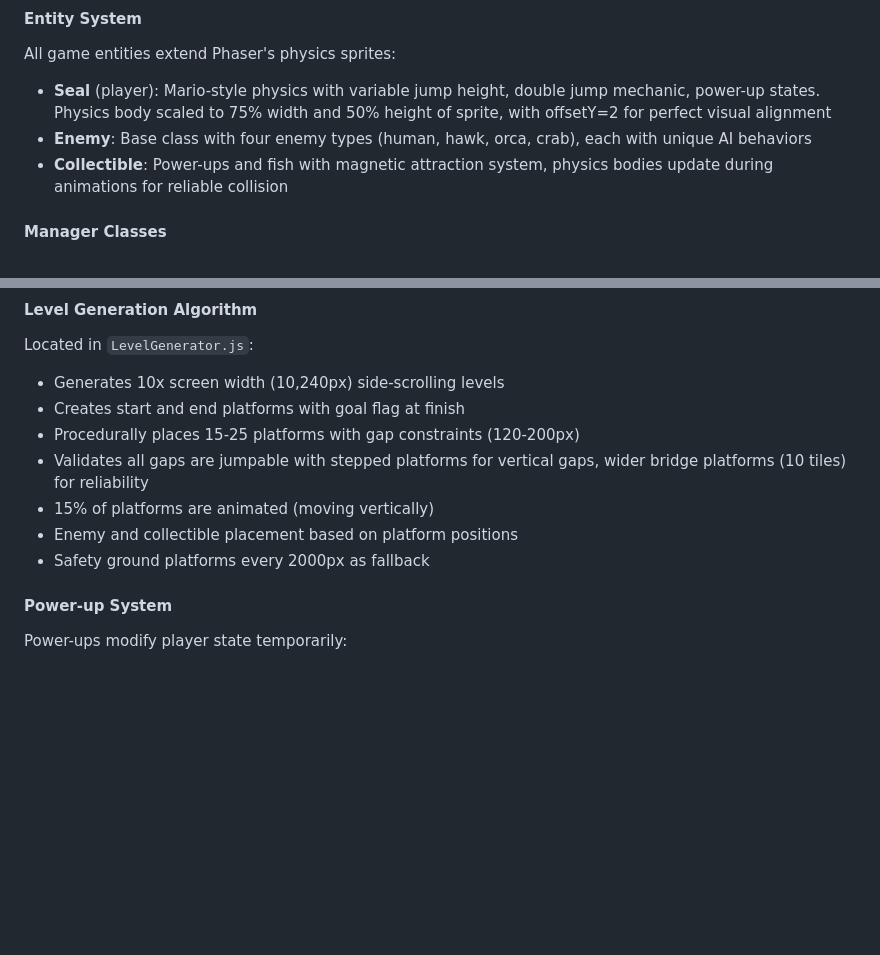
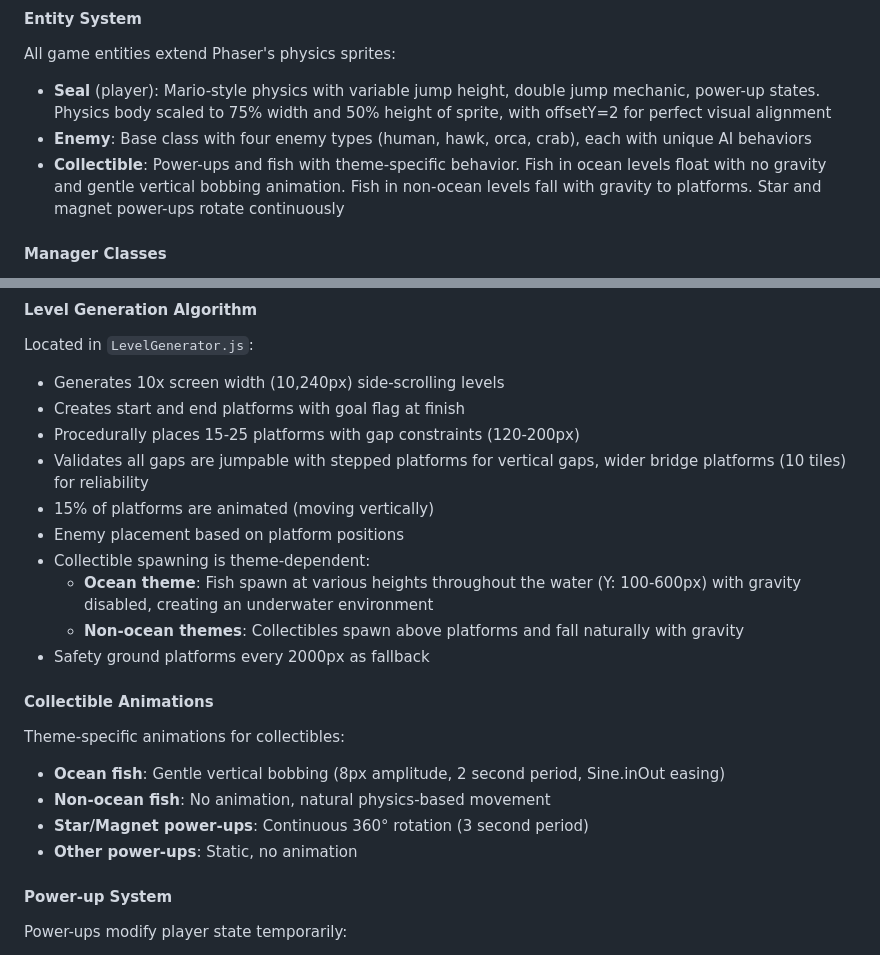
Before and after one commit to cyril23/seal-of-approval, a Markdown page: CLAUDE.md, 2 parts joined by grey strips. Drawn GitHub-style; blank space fills up the shorter version.

Commit message:
Update CLAUDE.md with theme-specific fish behavior and animations documentation

```diff
--- a/CLAUDE.md
+++ b/CLAUDE.md
@@ -34,7 +34,7 @@ The game uses Phaser's scene system with four main scenes:
 All game entities extend Phaser's physics sprites:
 - **Seal** (player): Mario-style physics with variable jump height, double jump mechanic, power-up states. Physics body scaled to 75% width and 50% height of sprite, with offsetY=2 for perfect visual alignment
 - **Enemy**: Base class with four enemy types (human, hawk, orca, crab), each with unique AI behaviors
-- **Collectible**: Power-ups and fish with magnetic attraction system, physics bodies update during animations for reliable collision
+- **Collectible**: Power-ups and fish with theme-specific behavior. Fish in ocean levels float with no gravity and gentle vertical bobbing animation. Fish in non-ocean levels fall with gravity to platforms. Star and magnet power-ups rotate continuously
 
 #### Manager Classes
 - **LevelGenerator**: Procedurally generates side-scrolling levels with intelligent gap validation, adds stepped bridge platforms for vertical gaps, skips overlapping platforms, ensures all jumps are possible within double jump distance (220px horizontal, 150px up, 250px down)
@@ -68,8 +68,18 @@ Located in `LevelGenerator.js`:
 - Procedurally places 15-25 platforms with gap constraints (120-200px)
 - Validates all gaps are jumpable with stepped platforms for vertical gaps, wider bridge platforms (10 tiles) for reliability
 - 15% of platforms are animated (moving vertically)
-- Enemy and collectible placement based on platform positions
+- Enemy placement based on platform positions
+- Collectible spawning is theme-dependent:
+  - **Ocean theme**: Fish spawn at various heights throughout the water (Y: 100-600px) with gravity disabled, creating an underwater environment
+  - **Non-ocean themes**: Collectibles spawn above platforms and fall naturally with gravity
 - Safety ground platforms every 2000px as fallback
+
+#### Collectible Animations
+Theme-specific animations for collectibles:
+- **Ocean fish**: Gentle vertical bobbing (8px amplitude, 2 second period, Sine.inOut easing)
+- **Non-ocean fish**: No animation, natural physics-based movement
+- **Star/Magnet power-ups**: Continuous 360° rotation (3 second period)
+- **Other power-ups**: Static, no animation
 
 #### Power-up System
 Power-ups modify player state temporarily:
```
